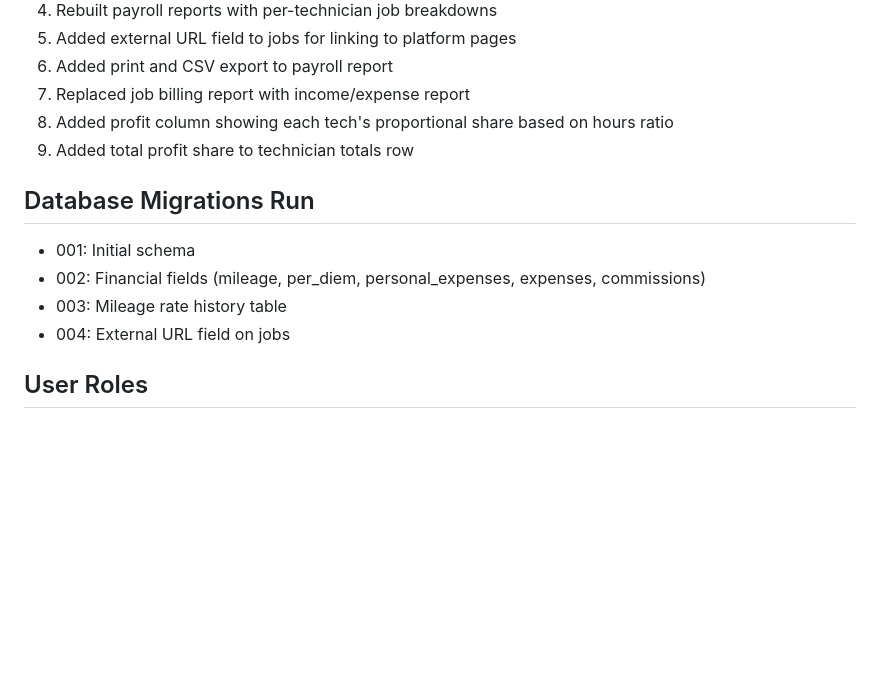
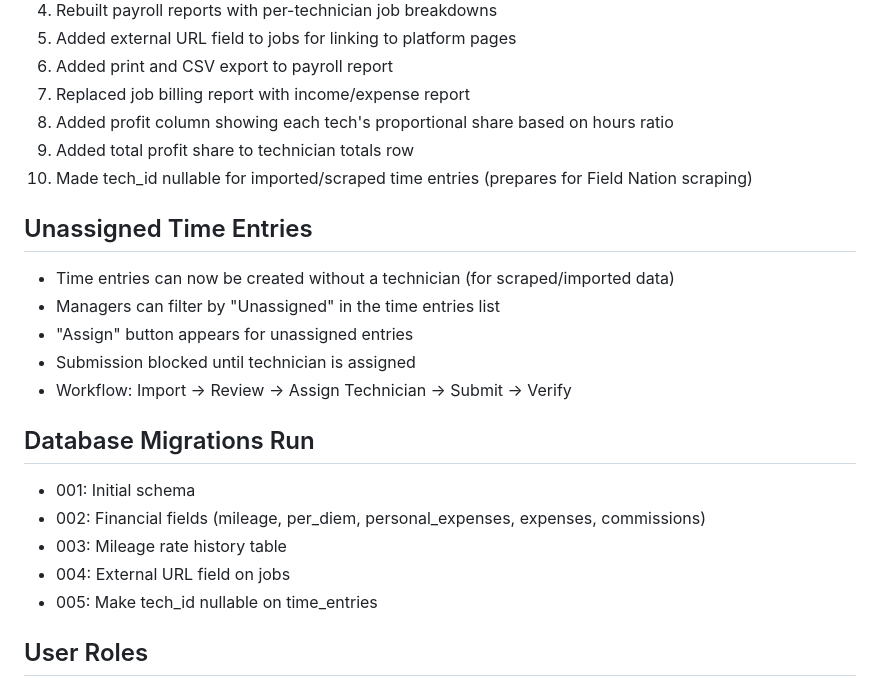
Before and after one commit to jconnellyks-commits/work-tracking-system, a Markdown page: CLAUDE.md, the part around the change. GitHub-like rendering; blank space fills up the shorter version.

Commit message:
docs: Update CLAUDE.md with nullable tech_id feature

```diff
--- a/CLAUDE.md
+++ b/CLAUDE.md
@@ -79,12 +79,21 @@ app/
 7. Replaced job billing report with income/expense report
 8. Added profit column showing each tech's proportional share based on hours ratio
 9. Added total profit share to technician totals row
+10. Made tech_id nullable for imported/scraped time entries (prepares for Field Nation scraping)
+
+## Unassigned Time Entries
+- Time entries can now be created without a technician (for scraped/imported data)
+- Managers can filter by "Unassigned" in the time entries list
+- "Assign" button appears for unassigned entries
+- Submission blocked until technician is assigned
+- Workflow: Import -> Review -> Assign Technician -> Submit -> Verify
 
 ## Database Migrations Run
 - 001: Initial schema
 - 002: Financial fields (mileage, per_diem, personal_expenses, expenses, commissions)
 - 003: Mileage rate history table
 - 004: External URL field on jobs
+- 005: Make tech_id nullable on time_entries
 
 ## User Roles
 - **admin**: Full access
```
